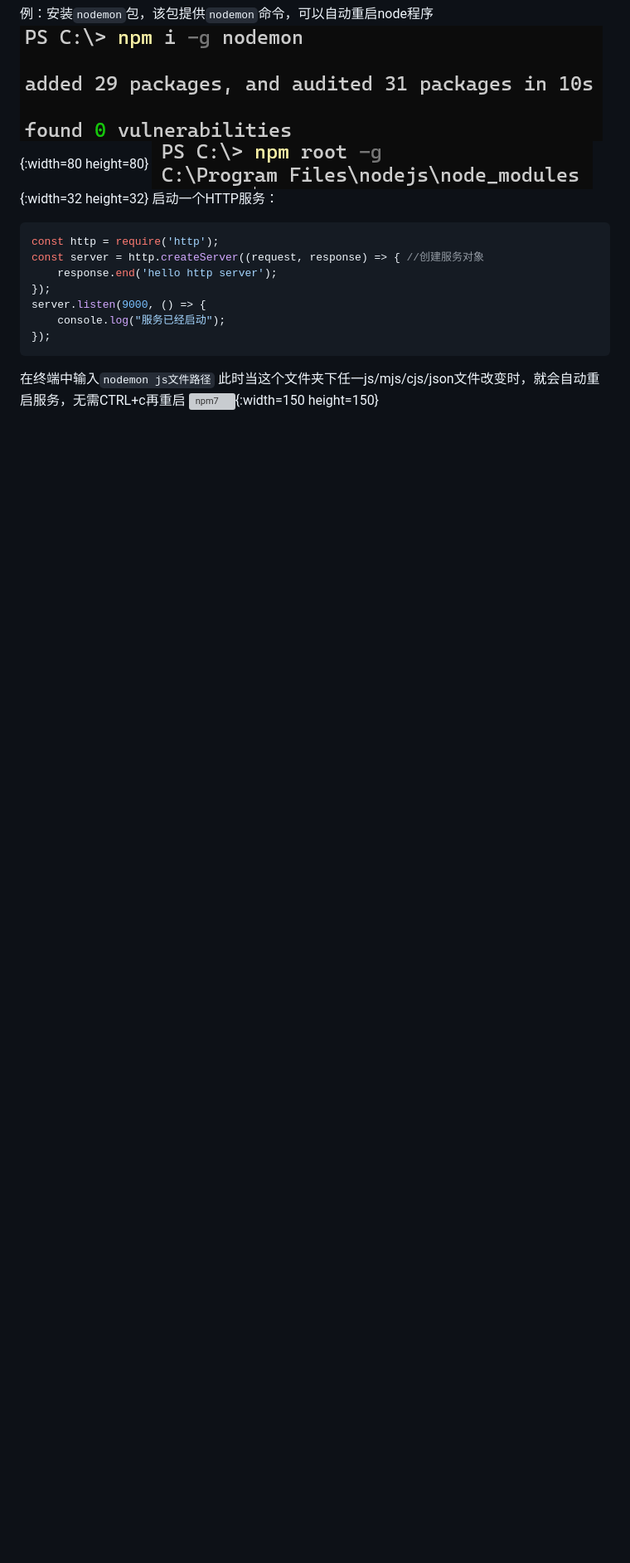
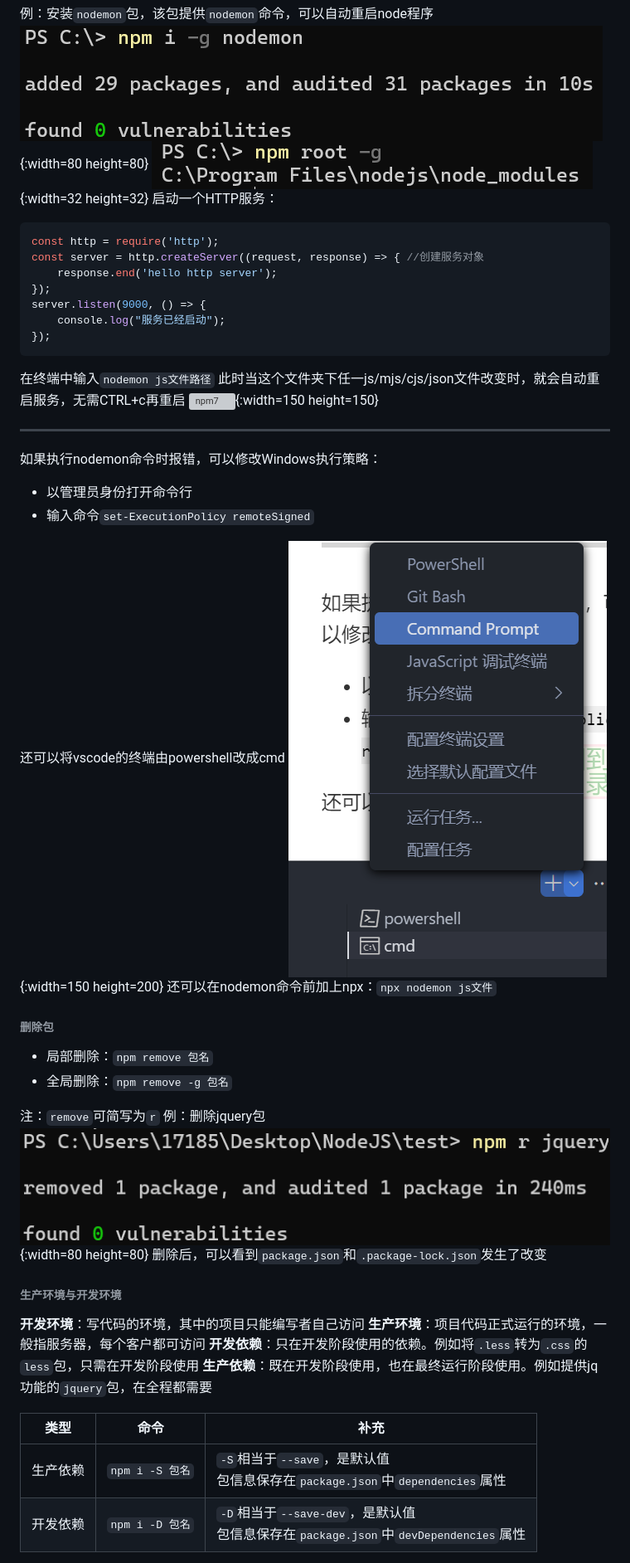
Before and after one commit to lwstkhyl/NodeJS, a Markdown page: 02.md, the part around the change printed below. Shown: that part at 83% size. GitHub-like rendering; pictures changed too: md-image/npm10.png (added), md-image/npm9.png (added); blank space fills up the shorter version; grey boxes are pictures that could not be loaded.

```diff
--- a/02.md
+++ b/02.md
@@ -242,3 +237,32 @@ server.listen(9000, () => {
 在终端中输入`nodemon js文件路径`
 此时当这个文件夹下任一js/mjs/cjs/json文件改变时，就会自动重启服务，无需CTRL+c再重启
 ![npm7](./md-image/npm7.png){:width=150 height=150}
+
+---
+
+如果执行nodemon命令时报错，可以修改Windows执行策略：
+- 以管理员身份打开命令行
+- 输入命令`set-ExecutionPolicy remoteSigned`
+
+还可以将vscode的终端由powershell改成cmd
+![npm9](./md-image/npm9.png){:width=150 height=200}
+还可以在nodemon命令前加上npx：`npx nodemon js文件`
+###### 删除包
+- 局部删除：`npm remove 包名`
+- 全局删除：`npm remove -g 包名`
+
+注：`remove`可简写为`r`
+例：删除jquery包
+![npm10](./md-image/npm10.png){:width=80 height=80}
+删除后，可以看到`package.json`和`.package-lock.json`发生了改变
+###### 生产环境与开发环境
+**开发环境**：写代码的环境，其中的项目只能编写者自己访问
+**生产环境**：项目代码正式运行的环境，一般指服务器，每个客户都可访问
+**开发依赖**：只在开发阶段使用的依赖。例如将`.less`转为`.css`的`less`包，只需在开发阶段使用
+**生产依赖**：既在开发阶段使用，也在最终运行阶段使用。例如提供jq功能的`jquery`包，在全程都需要
+
+| 类型     | 命令            | 补充                                                                                  |
+| -------- | --------------- | ------------------------------------------------------------------------------------- |
+| 生产依赖 | `npm i -S 包名` | `-S`相当于`--save`，是默认值<br>包信息保存在`package.json`中`dependencies`属性        |
+| 开发依赖 | `npm i -D 包名` | `-D`相当于`--save-dev`，是默认值<br>包信息保存在`package.json`中`devDependencies`属性 |
+
```
Also changed, not shown: other parts of 02.md (+47 -15 lines), md-image/npm11.png (added), md-image/npm12.png (added), md-image/npm13.png (added).
